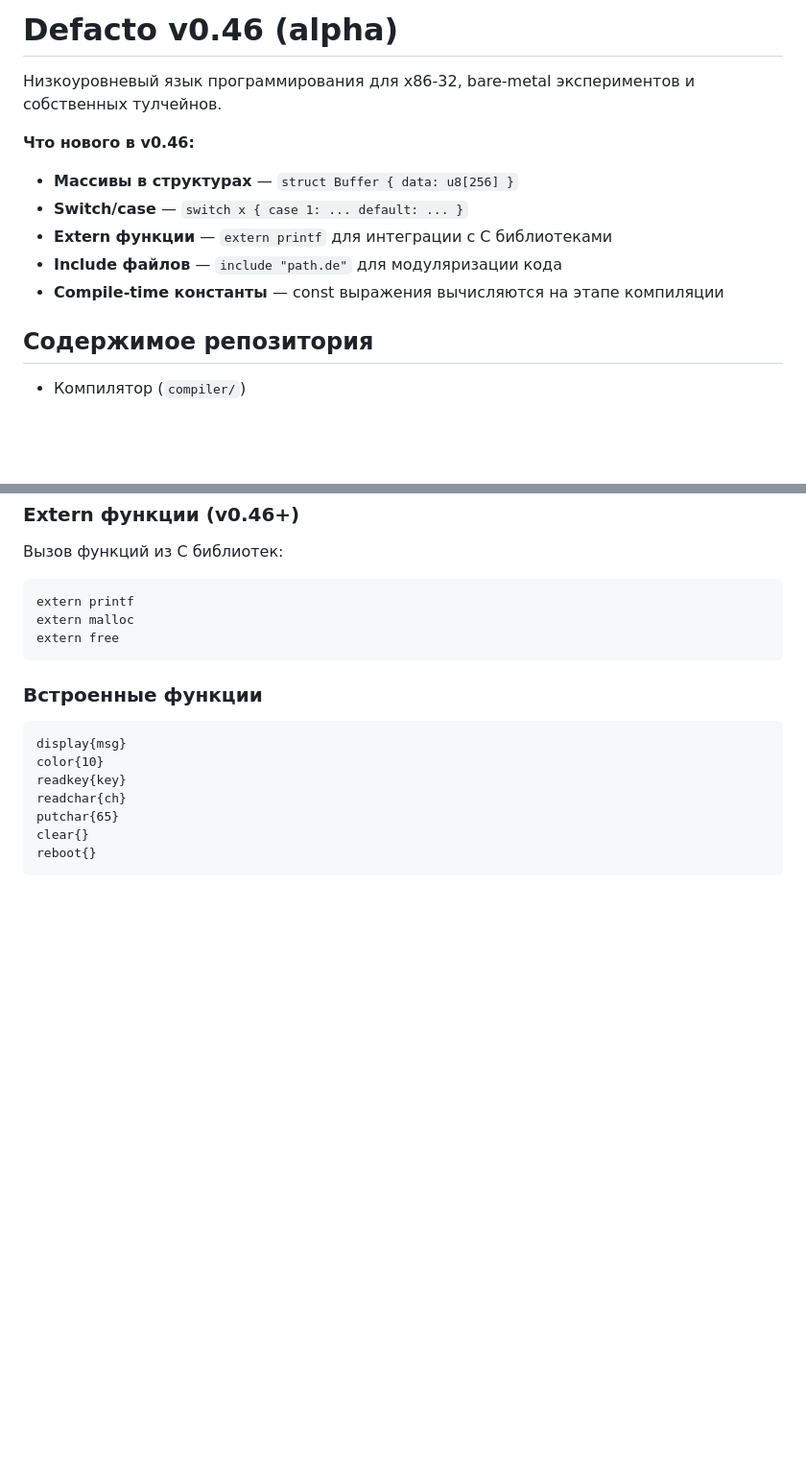
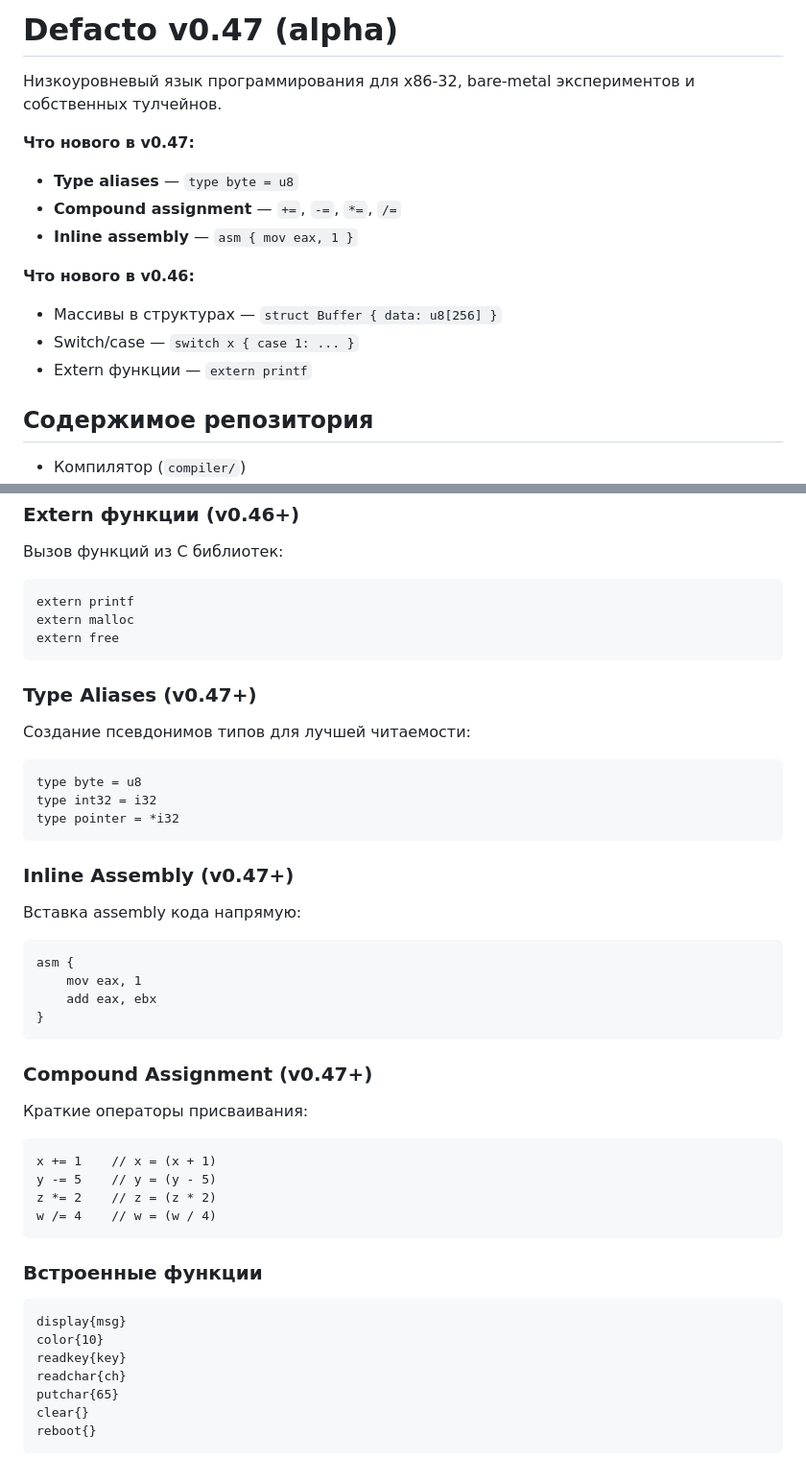
Before and after one commit to vivooifo-droid/Defacto, a Markdown page: README.ru.md, 2 parts joined by grey strips. Shown at 96% size. GitHub-like rendering; blank space fills up the shorter version.

````diff
--- a/README.ru.md
+++ b/README.ru.md
@@ -1,13 +1,16 @@
-# Defacto v0.46 (alpha)
+# Defacto v0.47 (alpha)
 
 Низкоуровневый язык программирования для x86-32, bare-metal экспериментов и собственных тулчейнов.
 
+**Что нового в v0.47:**
+- **Type aliases** — `type byte = u8`
+- **Compound assignment** — `+=`, `-=`, `*=`, `/=`
+- **Inline assembly** — `asm { mov eax, 1 }`
+
 **Что нового в v0.46:**
-- **Массивы в структурах** — `struct Buffer { data: u8[256] }`
-- **Switch/case** — `switch x { case 1: ... default: ... }`
-- **Extern функции** — `extern printf` для интеграции с C библиотеками
-- **Include файлов** — `include "path.de"` для модуляризации кода
-- **Compile-time константы** — const выражения вычисляются на этапе компиляции
+- Массивы в структурах — `struct Buffer { data: u8[256] }`
+- Switch/case — `switch x { case 1: ... }`
+- Extern функции — `extern printf`
 
 ## Содержимое репозитория
 
@@ -422,6 +425,38 @@ extern malloc
 extern free
 ```
 
+### Type Aliases (v0.47+)
+
+Создание псевдонимов типов для лучшей читаемости:
+
+```de
+type byte = u8
+type int32 = i32
+type pointer = *i32
+```
+
+### Inline Assembly (v0.47+)
+
+Вставка assembly кода напрямую:
+
+```de
+asm {
+    mov eax, 1
+    add eax, ebx
+}
+```
+
+### Compound Assignment (v0.47+)
+
+Краткие операторы присваивания:
+
+```de
+x += 1    // x = (x + 1)
+y -= 5    // y = (y - 5)
+z *= 2    // z = (z * 2)
+w /= 4    // w = (w / 4)
+```
+
 ### Встроенные функции
 
 ```de
````
Also changed, not shown: README.md (+41 -6 lines), RELEASE-v0.47.md (added, +116 -0 lines).
